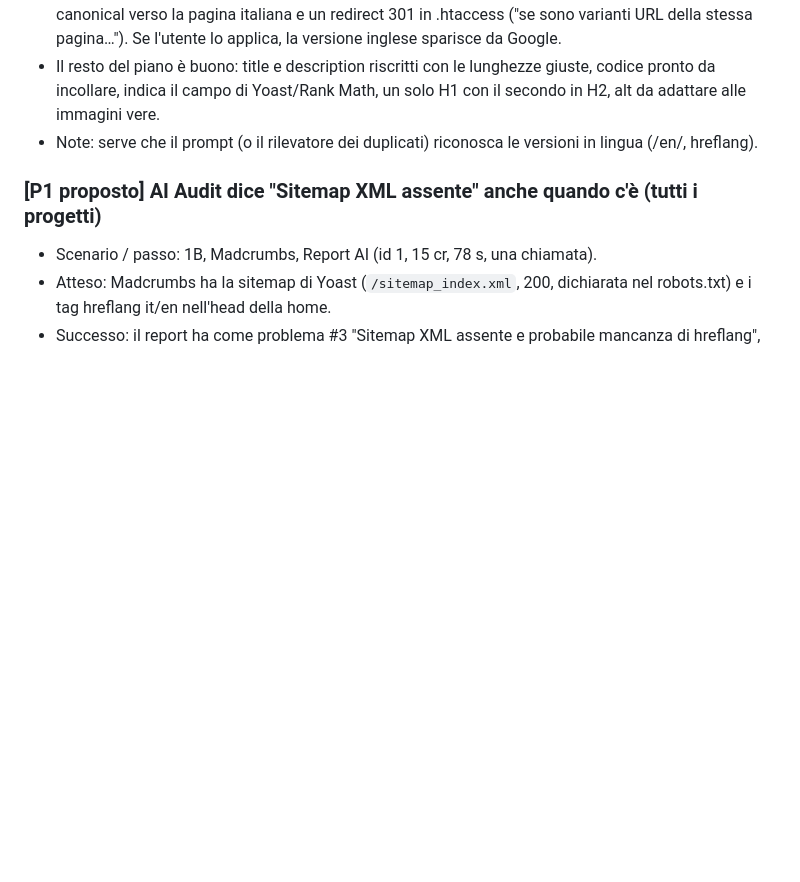
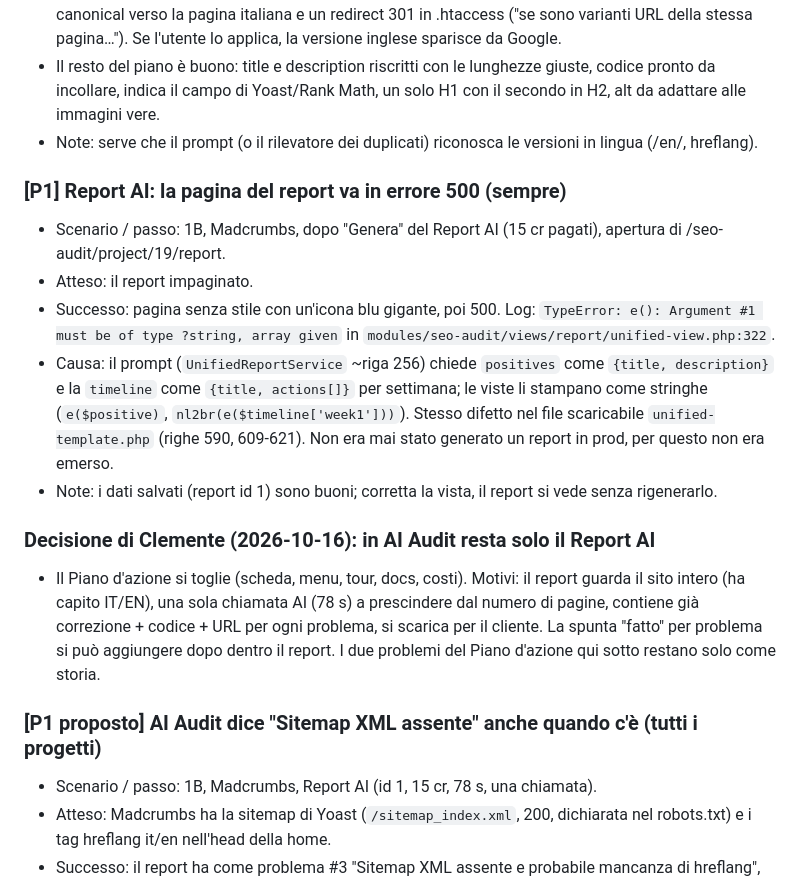
Before and after one commit to clembeweb/ainstein-seo-toolkit, a Markdown page: docs/2026-10-16-test-manuali.md, the part around the change. Drawn GitHub-style; blank space fills up the shorter version.

Commit message:
docs(test-manuali): pagina Report AI in errore 500 (P1), decisione solo Report AI
Co-Authored-By: Claude Opus 5.5 <noreply@anthropic.com>

```diff
--- a/docs/2026-10-16-test-manuali.md
+++ b/docs/2026-10-16-test-manuali.md
@@ -101,6 +101,23 @@
   indica il campo di Yoast/Rank Math, un solo H1 con il secondo in H2, alt da adattare alle immagini vere.
 - Note: serve che il prompt (o il rilevatore dei duplicati) riconosca le versioni in lingua (/en/, hreflang).
 
+### [P1] Report AI: la pagina del report va in errore 500 (sempre)
+- Scenario / passo: 1B, Madcrumbs, dopo "Genera" del Report AI (15 cr pagati), apertura di /seo-audit/project/19/report.
+- Atteso: il report impaginato.
+- Successo: pagina senza stile con un'icona blu gigante, poi 500. Log: `TypeError: e(): Argument #1 must be of type
+  ?string, array given` in `modules/seo-audit/views/report/unified-view.php:322`.
+- Causa: il prompt (`UnifiedReportService` ~riga 256) chiede `positives` come `{title, description}` e la `timeline`
+  come `{title, actions[]}` per settimana; le viste li stampano come stringhe (`e($positive)`,
+  `nl2br(e($timeline['week1']))`). Stesso difetto nel file scaricabile `unified-template.php` (righe 590, 609-621).
+  Non era mai stato generato un report in prod, per questo non era emerso.
+- Note: i dati salvati (report id 1) sono buoni; corretta la vista, il report si vede senza rigenerarlo.
+
+### Decisione di Clemente (2026-10-16): in AI Audit resta solo il Report AI
+- Il Piano d'azione si toglie (scheda, menu, tour, docs, costi). Motivi: il report guarda il sito intero (ha capito
+  IT/EN), una sola chiamata AI (78 s) a prescindere dal numero di pagine, contiene già correzione + codice + URL per
+  ogni problema, si scarica per il cliente. La spunta "fatto" per problema si può aggiungere dopo dentro il report.
+  I due problemi del Piano d'azione qui sotto restano solo come storia.
+
 ### [P1 proposto] AI Audit dice "Sitemap XML assente" anche quando c'è (tutti i progetti)
 - Scenario / passo: 1B, Madcrumbs, Report AI (id 1, 15 cr, 78 s, una chiamata).
 - Atteso: Madcrumbs ha la sitemap di Yoast (`/sitemap_index.xml`, 200, dichiarata nel robots.txt) e i tag hreflang
```
